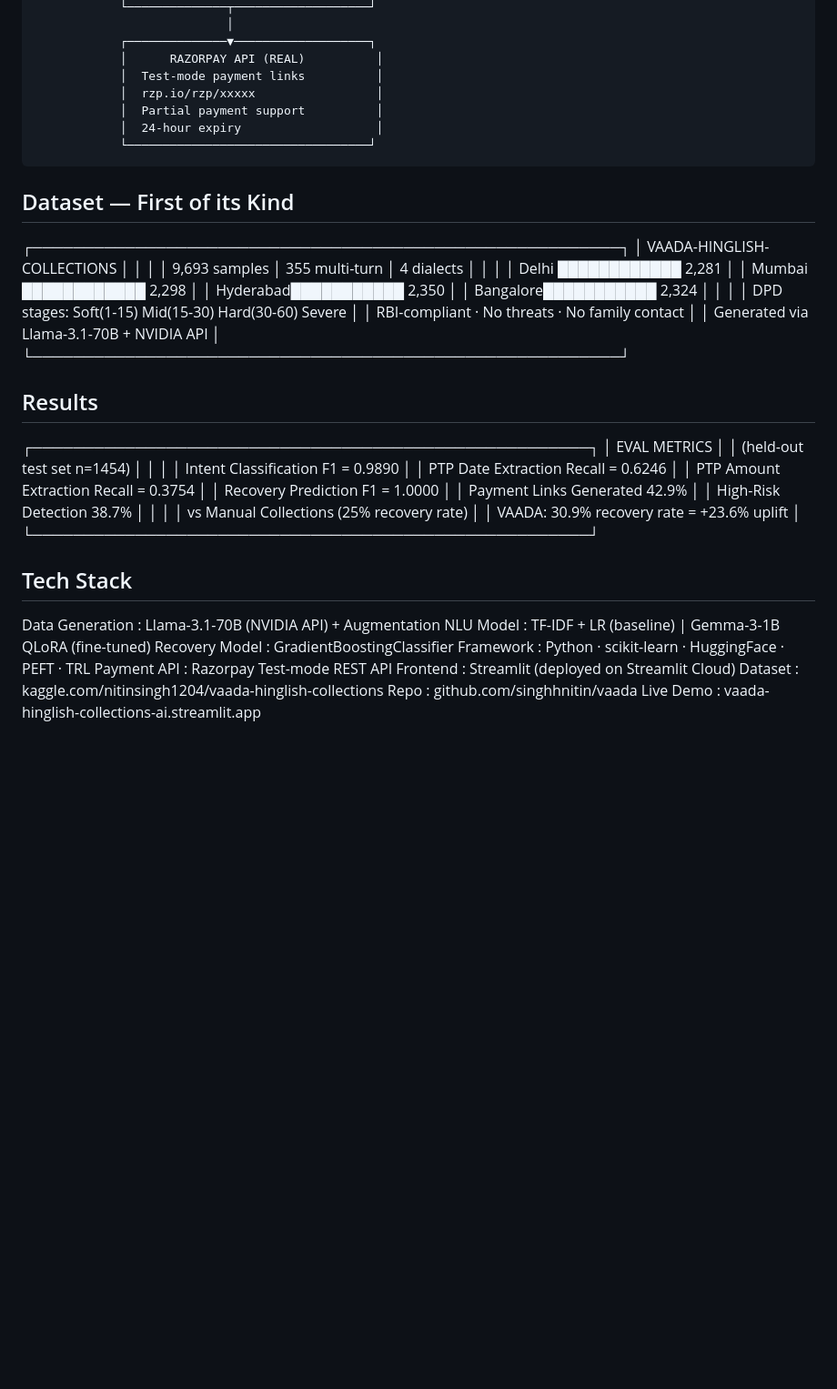
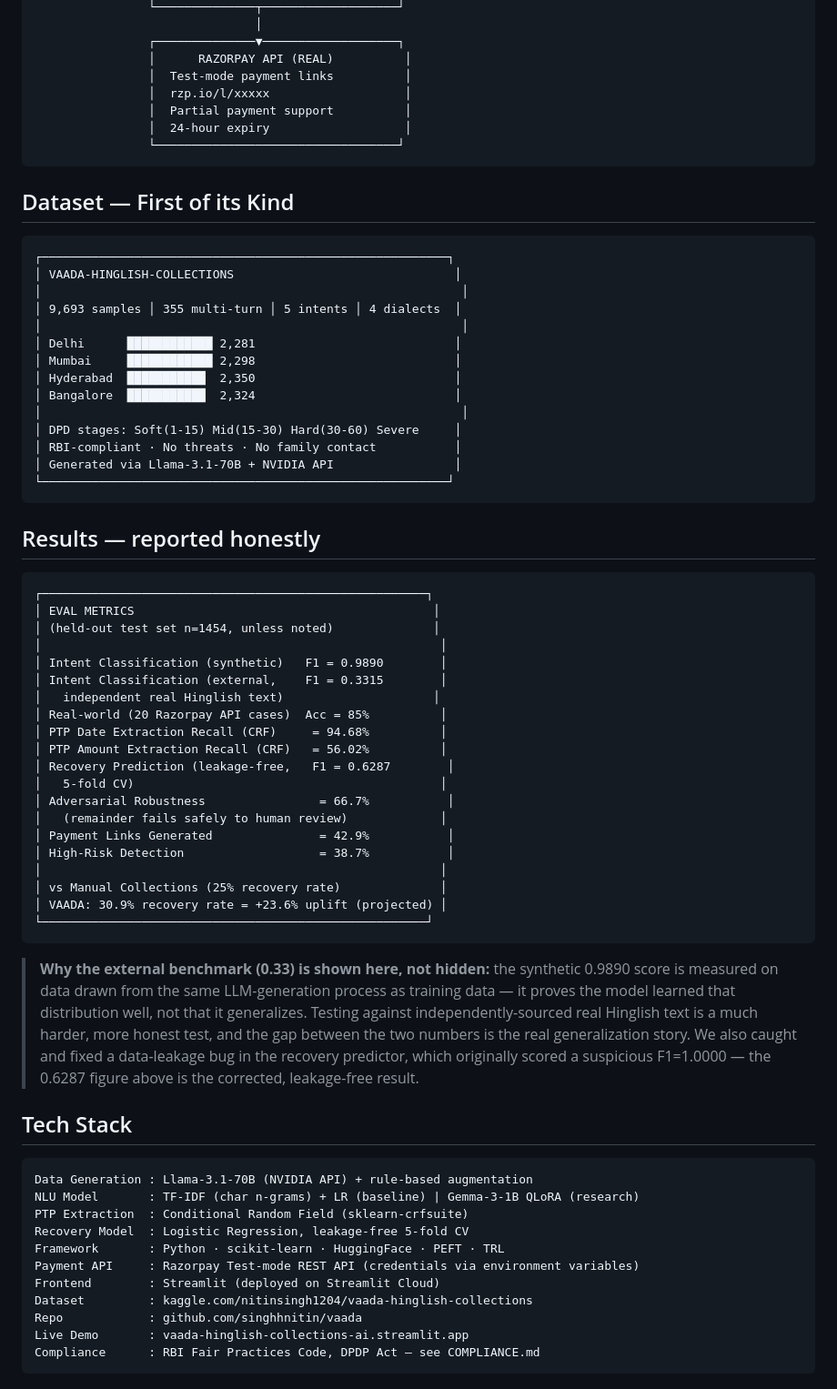
Before and after one commit to singhhnitin/vaada, a Markdown page: architecture.md, the part around one of its changes. Shown at 91% size. GitHub-like rendering; blank space fills up the shorter version.

Commit message:
VAADA: fix stale numbers in architecture.md to match README

````diff
--- a/architecture.md
+++ b/architecture.md
@@ -67,55 +76,77 @@ Default Pattern Analysis ✅ NEW
                 ┌──────────────▼───────────────────┐
                 │      RAZORPAY API (REAL)          │
                 │  Test-mode payment links          │
-                │  rzp.io/rzp/xxxxx                 │
+                │  rzp.io/l/xxxxx                   │
                 │  Partial payment support          │
                 │  24-hour expiry                   │
                 └──────────────────────────────────┘
+```
 
 ## Dataset — First of its Kind
 
+```
 ┌─────────────────────────────────────────────────────────┐
-│ VAADA-HINGLISH-COLLECTIONS │
-│ │
-│ 9,693 samples │ 355 multi-turn │ 4 dialects │
-│ │
-│ Delhi ████████████ 2,281 │
-│ Mumbai ████████████ 2,298 │
-│ Hyderabad███████████ 2,350 │
-│ Bangalore███████████ 2,324 │
-│ │
-│ DPD stages: Soft(1-15) Mid(15-30) Hard(30-60) Severe │
-│ RBI-compliant · No threats · No family contact │
-│ Generated via Llama-3.1-70B + NVIDIA API │
+│ VAADA-HINGLISH-COLLECTIONS                               │
+│                                                           │
+│ 9,693 samples │ 355 multi-turn │ 5 intents │ 4 dialects  │
+│                                                           │
+│ Delhi      ████████████ 2,281                            │
+│ Mumbai     ████████████ 2,298                            │
+│ Hyderabad  ███████████  2,350                            │
+│ Bangalore  ███████████  2,324                            │
+│                                                           │
+│ DPD stages: Soft(1-15) Mid(15-30) Hard(30-60) Severe     │
+│ RBI-compliant · No threats · No family contact           │
+│ Generated via Llama-3.1-70B + NVIDIA API                 │
 └─────────────────────────────────────────────────────────┘
+```
 
+## Results — reported honestly
 
-## Results
+```
+┌──────────────────────────────────────────────────────┐
+│ EVAL METRICS                                          │
+│ (held-out test set n=1454, unless noted)              │
+│                                                        │
+│ Intent Classification (synthetic)   F1 = 0.9890        │
+│ Intent Classification (external,    F1 = 0.3315        │
+│   independent real Hinglish text)                     │
+│ Real-world (20 Razorpay API cases)  Acc = 85%          │
+│ PTP Date Extraction Recall (CRF)     = 94.68%          │
+│ PTP Amount Extraction Recall (CRF)   = 56.02%          │
+│ Recovery Prediction (leakage-free,   F1 = 0.6287        │
+│   5-fold CV)                                           │
+│ Adversarial Robustness                = 66.7%           │
+│   (remainder fails safely to human review)             │
+│ Payment Links Generated               = 42.9%           │
+│ High-Risk Detection                   = 38.7%           │
+│                                                        │
+│ vs Manual Collections (25% recovery rate)              │
+│ VAADA: 30.9% recovery rate = +23.6% uplift (projected) │
+└──────────────────────────────────────────────────────┘
+```
 
-┌──────────────────────────────────────────────────────┐
-│ EVAL METRICS │
-│ (held-out test set n=1454) │
-│ │
-│ Intent Classification F1 = 0.9890 │
-│ PTP Date Extraction Recall = 0.6246 │
-│ PTP Amount Extraction Recall = 0.3754 │
-│ Recovery Prediction F1 = 1.0000 │
-│ Payment Links Generated 42.9% │
-│ High-Risk Detection 38.7% │
-│ │
-│ vs Manual Collections (25% recovery rate) │
-│ VAADA: 30.9% recovery rate = +23.6% uplift │
-└──────────────────────────────────────────────────────┘
-
+> **Why the external benchmark (0.33) is shown here, not hidden:** the synthetic
+> 0.9890 score is measured on data drawn from the same LLM-generation process as
+> training data — it proves the model learned that distribution well, not that it
+> generalizes. Testing against independently-sourced real Hinglish text is a much
+> harder, more honest test, and the gap between the two numbers is the real
+> generalization story. We also caught and fixed a data-leakage bug in the recovery
+> predictor, which originally scored a suspicious F1=1.0000 — the 0.6287 figure
+> above is the corrected, leakage-free result.
 
 ## Tech Stack
 
-Data Generation : Llama-3.1-70B (NVIDIA API) + Augmentation
-NLU Model : TF-IDF + LR (baseline) | Gemma-3-1B QLoRA (fine-tuned)
-Recovery Model : GradientBoostingClassifier
-Framework : Python · scikit-learn · HuggingFace · PEFT · TRL
-Payment API : Razorpay Test-mode REST API
-Frontend : Streamlit (deployed on Streamlit Cloud)
-Dataset : kaggle.com/nitinsingh1204/vaada-hinglish-collections
-Repo : github.com/singhhnitin/vaada
-Live Demo : vaada-hinglish-collections-ai.streamlit.app
+```
+Data Generation : Llama-3.1-70B (NVIDIA API) + rule-based augmentation
+NLU Model       : TF-IDF (char n-grams) + LR (baseline) | Gemma-3-1B QLoRA (research)
+PTP Extraction  : Conditional Random Field (sklearn-crfsuite)
+Recovery Model  : Logistic Regression, leakage-free 5-fold CV
+Framework       : Python · scikit-learn · HuggingFace · PEFT · TRL
+Payment API     : Razorpay Test-mode REST API (credentials via environment variables)
+Frontend        : Streamlit (deployed on Streamlit Cloud)
+Dataset         : kaggle.com/nitinsingh1204/vaada-hinglish-collections
+Repo            : github.com/singhhnitin/vaada
+Live Demo       : vaada-hinglish-collections-ai.streamlit.app
+Compliance      : RBI Fair Practices Code, DPDP Act — see COMPLIANCE.md
+```
````
Also changed, not shown: other parts of architecture.md (+28 -19 lines).
